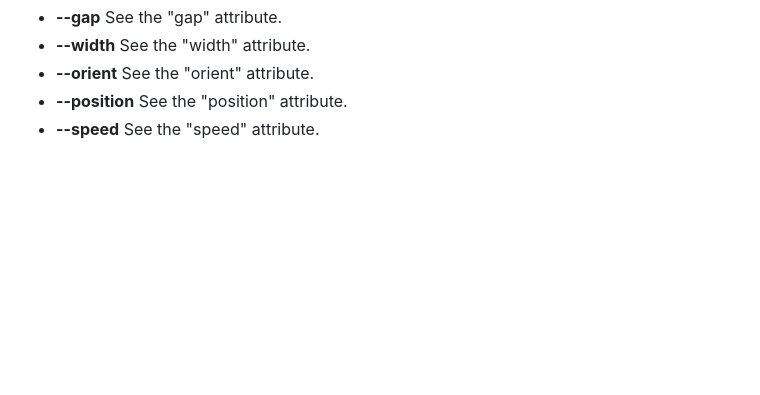
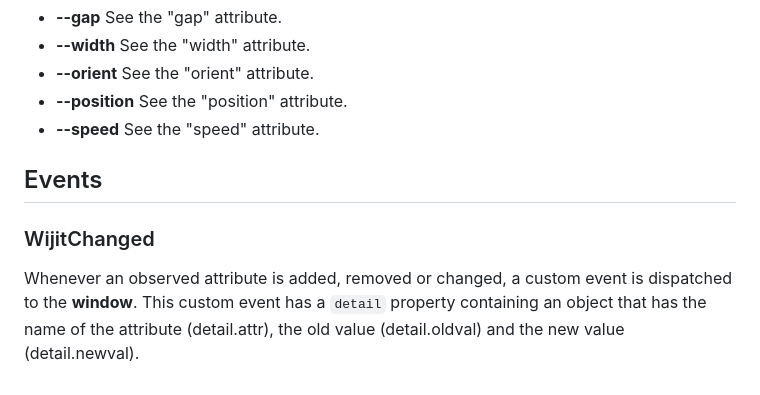
Before and after one commit to HolmesBryant/wijit-reveal, a Markdown page: README.md, the part around the change. Rendered like a GitHub page; blank space fills up the shorter version.

```diff
--- a/README.md
+++ b/README.md
@@ -110,3 +110,9 @@ These properties have analogs in the available custom attributes. The attribute
 - **--orient** See the "orient" attribute.
 - **--position** See the "position" attribute.
 - **--speed** See the "speed" attribute.
+
+## Events
+
+### WijitChanged
+
+Whenever an observed attribute is added, removed or changed, a custom event is dispatched to the **window**. This custom event has a `detail` property containing an object that has the name of the attribute (detail.attr), the old value (detail.oldval) and the new value (detail.newval).
```
